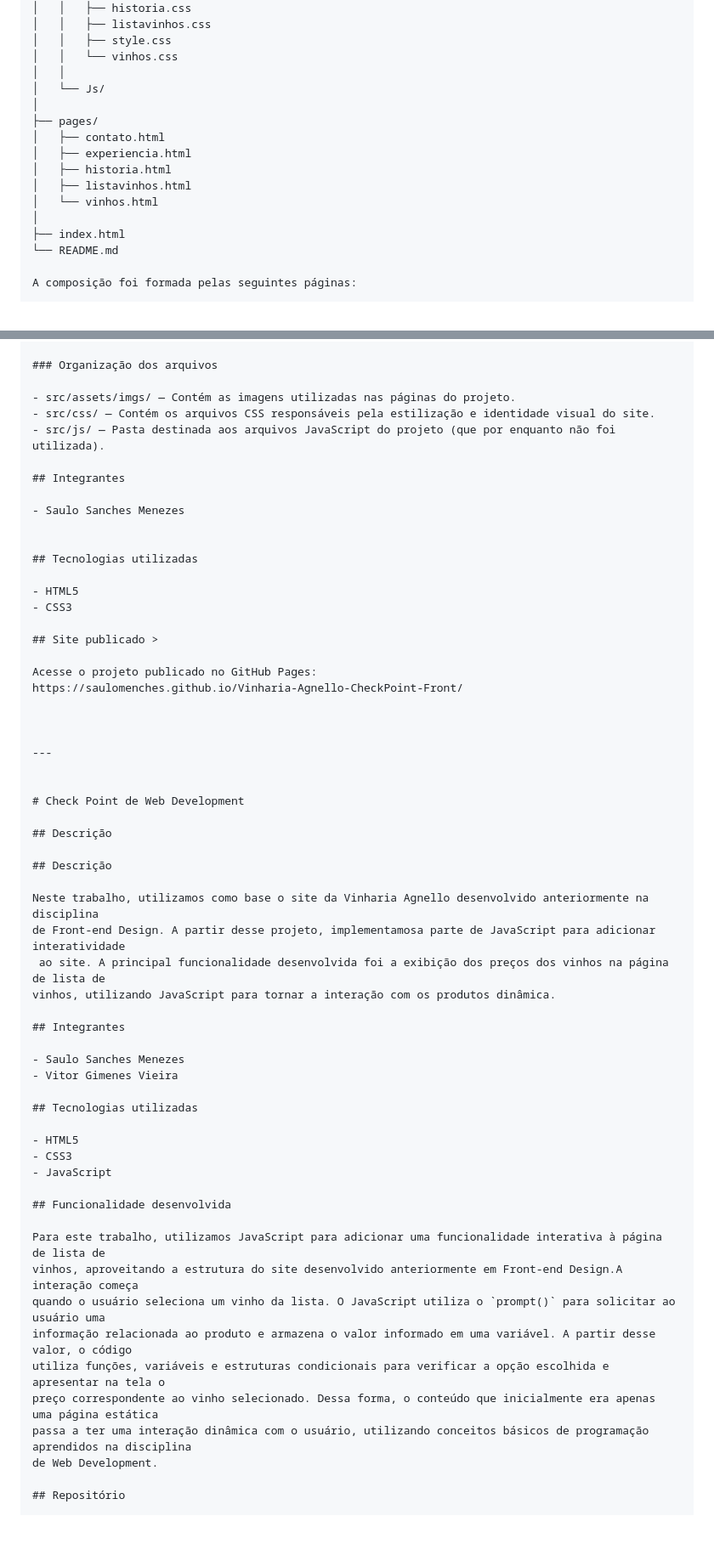
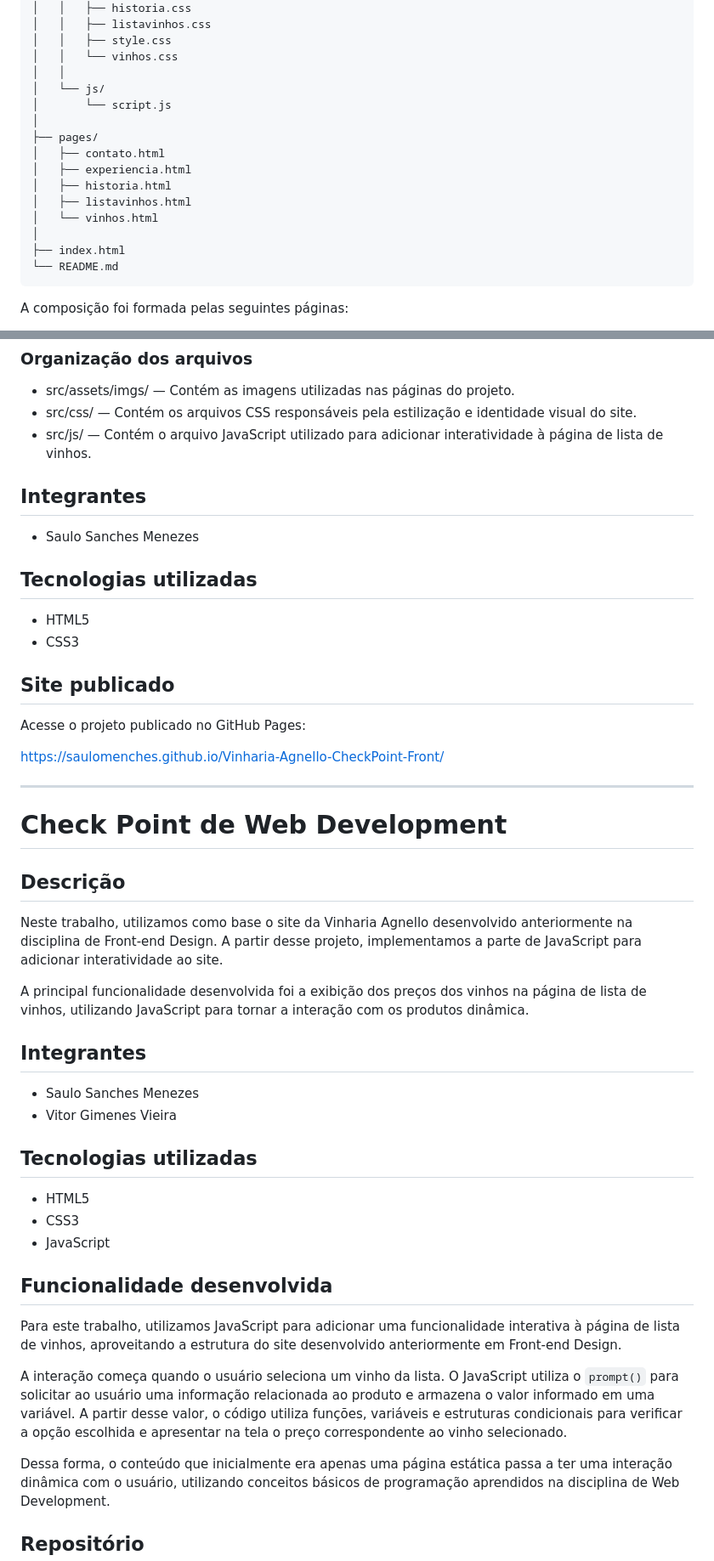
Before and after one commit to Saulomenches/Vinharia-Agnello-CheckPoint-Front, a Markdown page: README.md, 2 parts joined by grey strips. Shown at 85% size. Drawn GitHub-style; blank space fills up the shorter version.

Commit message:
Improve README structure and content
Refactor README for clarity and consistency, update file paths and descriptions.

````diff
--- a/README.md
+++ b/README.md
@@ -35,7 +34,8 @@ vinharia-agnello/
 │   │   ├── style.css
 │   │   └── vinhos.css
 │   │
-│   └── Js/
+│   └── js/
+│       └── script.js
 │
 ├── pages/
 │   ├── contato.html
@@ -46,6 +46,7 @@ vinharia-agnello/
 │
 ├── index.html
 └── README.md
+```
 
 A composição foi formada pelas seguintes páginas:
 
@@ -60,38 +61,32 @@ A composição foi formada pelas seguintes páginas:
 
 - src/assets/imgs/ — Contém as imagens utilizadas nas páginas do projeto.
 - src/css/ — Contém os arquivos CSS responsáveis pela estilização e identidade visual do site.
-- src/js/ — Pasta destinada aos arquivos JavaScript do projeto (que por enquanto não foi utilizada).
+- src/js/ — Contém o arquivo JavaScript utilizado para adicionar interatividade à página de lista de vinhos.
 
 ## Integrantes
 
 - Saulo Sanches Menezes
-
 
 ## Tecnologias utilizadas
 
 - HTML5
 - CSS3
 
-## Site publicado >
+## Site publicado
 
 Acesse o projeto publicado no GitHub Pages:
+
 https://saulomenches.github.io/Vinharia-Agnello-CheckPoint-Front/
 
-
-
 ---
-
 
 # Check Point de Web Development
 
 ## Descrição
 
-## Descrição
+Neste trabalho, utilizamos como base o site da Vinharia Agnello desenvolvido anteriormente na disciplina de Front-end Design. A partir desse projeto, implementamos a parte de JavaScript para adicionar interatividade ao site.
 
-Neste trabalho, utilizamos como base o site da Vinharia Agnello desenvolvido anteriormente na disciplina
-de Front-end Design. A partir desse projeto, implementamosa parte de JavaScript para adicionar interatividade
- ao site. A principal funcionalidade desenvolvida foi a exibição dos preços dos vinhos na página de lista de
-vinhos, utilizando JavaScript para tornar a interação com os produtos dinâmica.
+A principal funcionalidade desenvolvida foi a exibição dos preços dos vinhos na página de lista de vinhos, utilizando JavaScript para tornar a interação com os produtos dinâmica.
 
 ## Integrantes
 
@@ -106,14 +101,11 @@ vinhos, utilizando JavaScript para tornar a interação com os produtos dinâmic
 
 ## Funcionalidade desenvolvida
 
-Para este trabalho, utilizamos JavaScript para adicionar uma funcionalidade interativa à página de lista de
-vinhos, aproveitando a estrutura do site desenvolvido anteriormente em Front-end Design.A interação começa
-quando o usuário seleciona um vinho da lista. O JavaScript utiliza o `prompt()` para solicitar ao usuário uma
-informação relacionada ao produto e armazena o valor informado em uma variável. A partir desse valor, o código
-utiliza funções, variáveis e estruturas condicionais para verificar a opção escolhida e apresentar na tela o
-preço correspondente ao vinho selecionado. Dessa forma, o conteúdo que inicialmente era apenas uma página estática
-passa a ter uma interação dinâmica com o usuário, utilizando conceitos básicos de programação aprendidos na disciplina
-de Web Development.
+Para este trabalho, utilizamos JavaScript para adicionar uma funcionalidade interativa à página de lista de vinhos, aproveitando a estrutura do site desenvolvido anteriormente em Front-end Design.
+
+A interação começa quando o usuário seleciona um vinho da lista. O JavaScript utiliza o `prompt()` para solicitar ao usuário uma informação relacionada ao produto e armazena o valor informado em uma variável. A partir desse valor, o código utiliza funções, variáveis e estruturas condicionais para verificar a opção escolhida e apresentar na tela o preço correspondente ao vinho selecionado.
+
+Dessa forma, o conteúdo que inicialmente era apenas uma página estática passa a ter uma interação dinâmica com o usuário, utilizando conceitos básicos de programação aprendidos na disciplina de Web Development.
 
 ## Repositório
 
````
Also changed, not shown: other parts of README.md (+0 -1 lines).
